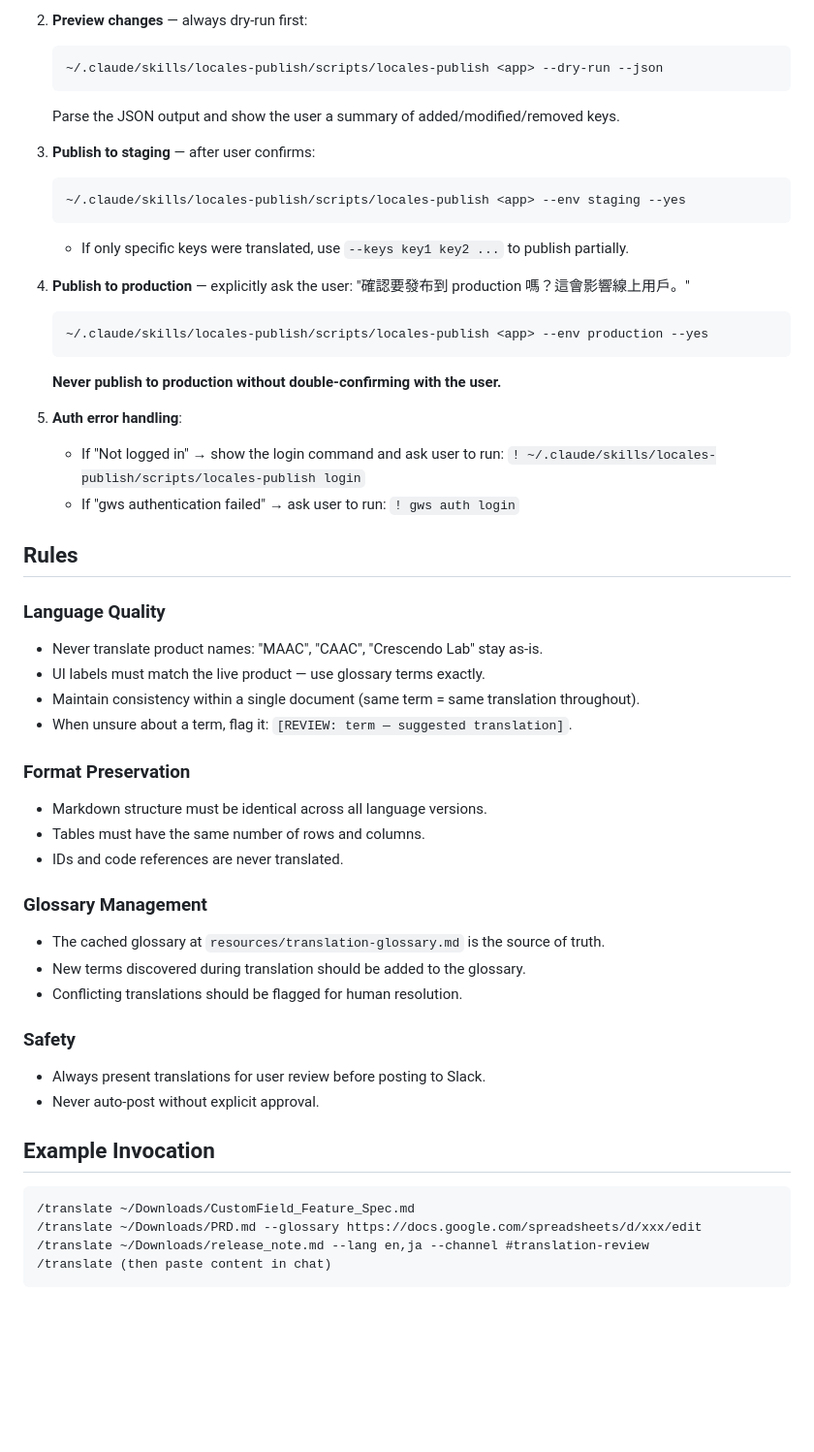
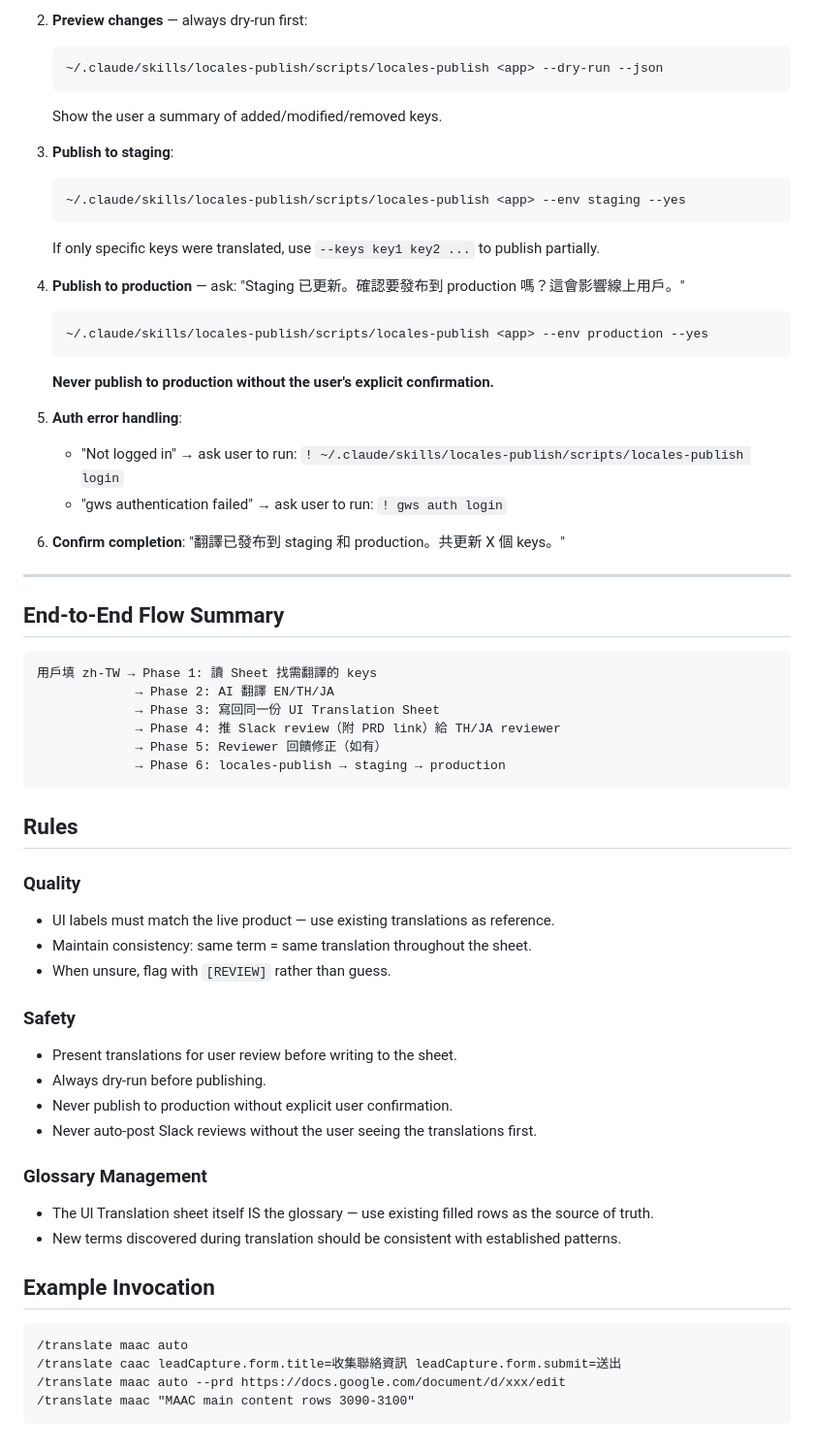
Before and after one commit to Lydia47/pm-release-accelerator, a Markdown page: .claude/commands/translate.md, the part around one of its changes. Shown at 97% size. Drawn GitHub-style; blank space fills up the shorter version.

````diff
--- a/.claude/commands/translate.md
+++ b/.claude/commands/translate.md
@@ -155,51 +145,61 @@ After reviewer confirmation and Google Sheet is updated, use `locales-publish` C
    ```bash
    ~/.claude/skills/locales-publish/scripts/locales-publish <app> --dry-run --json
    ```
-   Parse the JSON output and show the user a summary of added/modified/removed keys.
+   Show the user a summary of added/modified/removed keys.
 
-3. **Publish to staging** — after user confirms:
+3. **Publish to staging**:
    ```bash
    ~/.claude/skills/locales-publish/scripts/locales-publish <app> --env staging --yes
    ```
-   - If only specific keys were translated, use `--keys key1 key2 ...` to publish partially.
+   If only specific keys were translated, use `--keys key1 key2 ...` to publish partially.
 
-4. **Publish to production** — explicitly ask the user: "確認要發布到 production 嗎？這會影響線上用戶。"
+4. **Publish to production** — ask: "Staging 已更新。確認要發布到 production 嗎？這會影響線上用戶。"
    ```bash
    ~/.claude/skills/locales-publish/scripts/locales-publish <app> --env production --yes
    ```
-   **Never publish to production without double-confirming with the user.**
+   **Never publish to production without the user's explicit confirmation.**
 
 5. **Auth error handling**:
-   - If "Not logged in" → show the login command and ask user to run: `! ~/.claude/skills/locales-publish/scripts/locales-publish login`
-   - If "gws authentication failed" → ask user to run: `! gws auth login`
+   - "Not logged in" → ask user to run: `! ~/.claude/skills/locales-publish/scripts/locales-publish login`
+   - "gws authentication failed" → ask user to run: `! gws auth login`
+
+6. **Confirm completion**: "翻譯已發布到 staging 和 production。共更新 X 個 keys。"
+
+---
+
+## End-to-End Flow Summary
+
+```
+用戶填 zh-TW → Phase 1: 讀 Sheet 找需翻譯的 keys
+             → Phase 2: AI 翻譯 EN/TH/JA
+             → Phase 3: 寫回同一份 UI Translation Sheet
+             → Phase 4: 推 Slack review（附 PRD link）給 TH/JA reviewer
+             → Phase 5: Reviewer 回饋修正（如有）
+             → Phase 6: locales-publish → staging → production
+```
 
 ## Rules
 
-### Language Quality
-- Never translate product names: "MAAC", "CAAC", "Crescendo Lab" stay as-is.
-- UI labels must match the live product — use glossary terms exactly.
-- Maintain consistency within a single document (same term = same translation throughout).
-- When unsure about a term, flag it: `[REVIEW: term — suggested translation]`.
+### Quality
+- UI labels must match the live product — use existing translations as reference.
+- Maintain consistency: same term = same translation throughout the sheet.
+- When unsure, flag with `[REVIEW]` rather than guess.
 
-### Format Preservation
-- Markdown structure must be identical across all language versions.
-- Tables must have the same number of rows and columns.
-- IDs and code references are never translated.
+### Safety
+- Present translations for user review before writing to the sheet.
+- Always dry-run before publishing.
+- Never publish to production without explicit user confirmation.
+- Never auto-post Slack reviews without the user seeing the translations first.
 
 ### Glossary Management
-- The cached glossary at `resources/translation-glossary.md` is the source of truth.
-- New terms discovered during translation should be added to the glossary.
-- Conflicting translations should be flagged for human resolution.
-
-### Safety
-- Always present translations for user review before posting to Slack.
-- Never auto-post without explicit approval.
+- The UI Translation sheet itself IS the glossary — use existing filled rows as the source of truth.
+- New terms discovered during translation should be consistent with established patterns.
 
 ## Example Invocation
 
 ```
-/translate ~/Downloads/CustomField_Feature_Spec.md
-/translate ~/Downloads/PRD.md --glossary https://docs.google.com/spreadsheets/d/xxx/edit
-/translate ~/Downloads/release_note.md --lang en,ja --channel #translation-review
-/translate (then paste content in chat)
+/translate maac auto
+/translate caac leadCapture.form.title=收集聯絡資訊 leadCapture.form.submit=送出
+/translate maac auto --prd https://docs.google.com/document/d/xxx/edit
+/translate maac "MAAC main content rows 3090-3100"
 ```
````
Also changed, not shown: other parts of .claude/commands/translate.md (+100 -110 lines).
